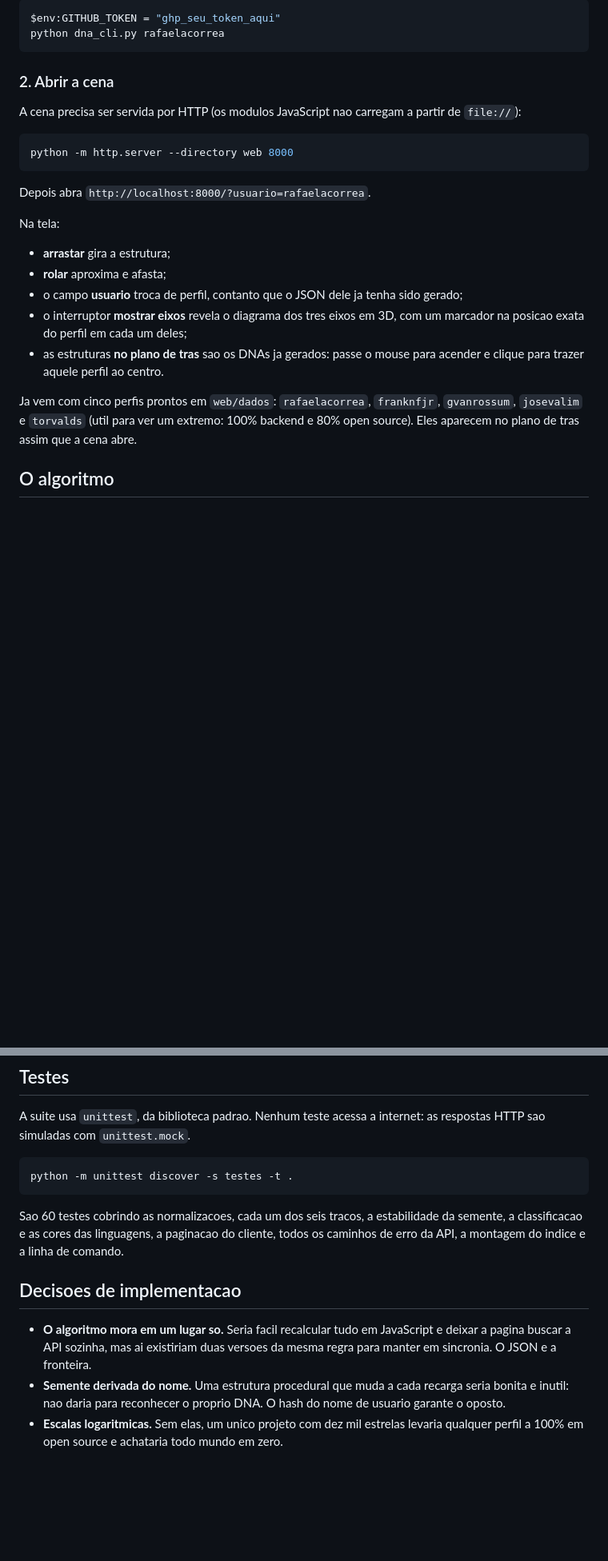
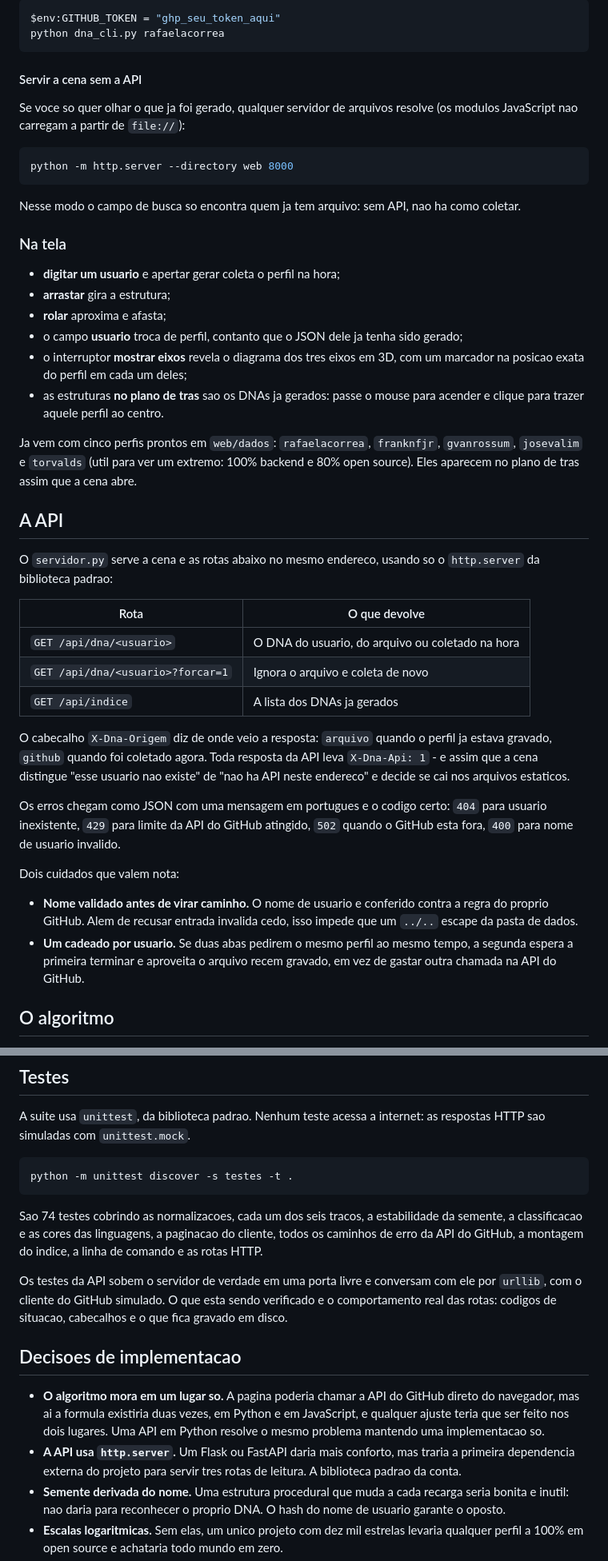
Before and after one commit to rafaelacorrea/dna-do-desenvolvedor, a Markdown page: README.md, 2 parts joined by grey strips. Shown at 80% size. Drawn GitHub-style; blank space fills up the shorter version.

Commit message:
docs: documenta o servidor e as rotas da api

````diff
--- a/README.md
+++ b/README.md
@@ -172,19 +201,21 @@ $env:GITHUB_TOKEN = "ghp_seu_token_aqui"
 python dna_cli.py rafaelacorrea
 ```
 
-### 2. Abrir a cena
+#### Servir a cena sem a API
 
-A cena precisa ser servida por HTTP (os modulos JavaScript nao carregam a
-partir de `file://`):
+Se voce so quer olhar o que ja foi gerado, qualquer servidor de arquivos
+resolve (os modulos JavaScript nao carregam a partir de `file://`):
 
 ```bash
 python -m http.server --directory web 8000
 ```
 
-Depois abra `http://localhost:8000/?usuario=rafaelacorrea`.
+Nesse modo o campo de busca so encontra quem ja tem arquivo: sem API, nao ha
+como coletar.
 
-Na tela:
+### Na tela
 
+- **digitar um usuario** e apertar gerar coleta o perfil na hora;
 - **arrastar** gira a estrutura;
 - **rolar** aproxima e afasta;
 - o campo **usuario** troca de perfil, contanto que o JSON dele ja tenha sido
@@ -197,6 +228,35 @@ Na tela:
 Ja vem com cinco perfis prontos em `web/dados`: `rafaelacorrea`, `franknfjr`,
 `gvanrossum`, `josevalim` e `torvalds` (util para ver um extremo: 100% backend
 e 80% open source). Eles aparecem no plano de tras assim que a cena abre.
+
+## A API
+
+O `servidor.py` serve a cena e as rotas abaixo no mesmo endereco, usando so o
+`http.server` da biblioteca padrao:
+
+| Rota                             | O que devolve                                   |
+| -------------------------------- | ----------------------------------------------- |
+| `GET /api/dna/<usuario>`         | O DNA do usuario, do arquivo ou coletado na hora |
+| `GET /api/dna/<usuario>?forcar=1`| Ignora o arquivo e coleta de novo                |
+| `GET /api/indice`                | A lista dos DNAs ja gerados                      |
+
+O cabecalho `X-Dna-Origem` diz de onde veio a resposta: `arquivo` quando o
+perfil ja estava gravado, `github` quando foi coletado agora. Toda resposta da
+API leva `X-Dna-Api: 1` - e assim que a cena distingue "esse usuario nao existe"
+de "nao ha API neste endereco" e decide se cai nos arquivos estaticos.
+
+Os erros chegam como JSON com uma mensagem em portugues e o codigo certo:
+`404` para usuario inexistente, `429` para limite da API do GitHub atingido,
+`502` quando o GitHub esta fora, `400` para nome de usuario invalido.
+
+Dois cuidados que valem nota:
+
+- **Nome validado antes de virar caminho.** O nome de usuario e conferido
+  contra a regra do proprio GitHub. Alem de recusar entrada invalida cedo,
+  isso impede que um `../..` escape da pasta de dados.
+- **Um cadeado por usuario.** Se duas abas pedirem o mesmo perfil ao mesmo
+  tempo, a segunda espera a primeira terminar e aproveita o arquivo recem
+  gravado, em vez de gastar outra chamada na API do GitHub.
 
 ## O algoritmo
 
@@ -361,16 +437,25 @@ as respostas HTTP sao simuladas com `unittest.mock`.
 python -m unittest discover -s testes -t .
 ```
 
-Sao 60 testes cobrindo as normalizacoes, cada um dos seis tracos, a
+Sao 74 testes cobrindo as normalizacoes, cada um dos seis tracos, a
 estabilidade da semente, a classificacao e as cores das linguagens, a paginacao
-do cliente, todos os caminhos de erro da API, a montagem do indice e a linha de
-comando.
+do cliente, todos os caminhos de erro da API do GitHub, a montagem do indice, a
+linha de comando e as rotas HTTP.
+
+Os testes da API sobem o servidor de verdade em uma porta livre e conversam com
+ele por `urllib`, com o cliente do GitHub simulado. O que esta sendo verificado
+e o comportamento real das rotas: codigos de situacao, cabecalhos e o que fica
+gravado em disco.
 
 ## Decisoes de implementacao
 
-- **O algoritmo mora em um lugar so.** Seria facil recalcular tudo em
-  JavaScript e deixar a pagina buscar a API sozinha, mas ai existiriam duas
-  versoes da mesma regra para manter em sincronia. O JSON e a fronteira.
+- **O algoritmo mora em um lugar so.** A pagina poderia chamar a API do
+  GitHub direto do navegador, mas ai a formula existiria duas vezes, em Python
+  e em JavaScript, e qualquer ajuste teria que ser feito nos dois lugares. Uma
+  API em Python resolve o mesmo problema mantendo uma implementacao so.
+- **A API usa `http.server`.** Um Flask ou FastAPI daria mais conforto, mas
+  traria a primeira dependencia externa do projeto para servir tres rotas de
+  leitura. A biblioteca padrao da conta.
 - **Semente derivada do nome.** Uma estrutura procedural que muda a cada
   recarga seria bonita e inutil: nao daria para reconhecer o proprio DNA. O
   hash do nome de usuario garante o oposto.
````
Also changed, not shown: other parts of README.md (+67 -22 lines).
